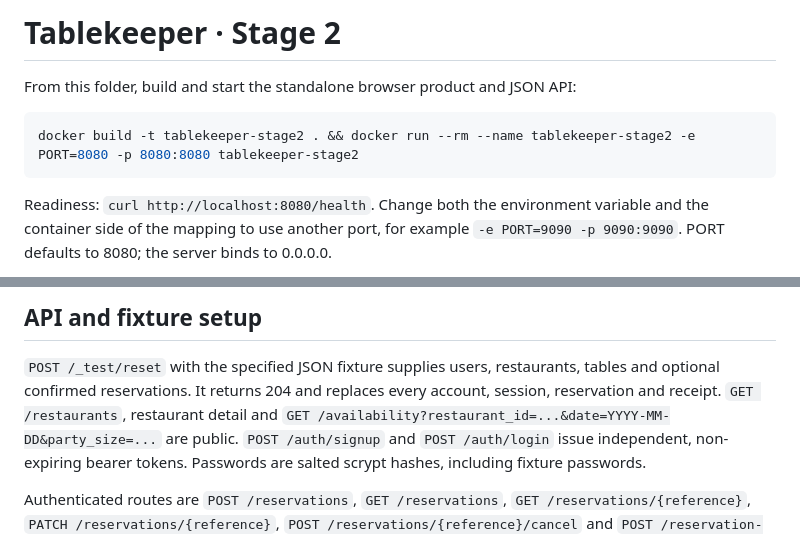
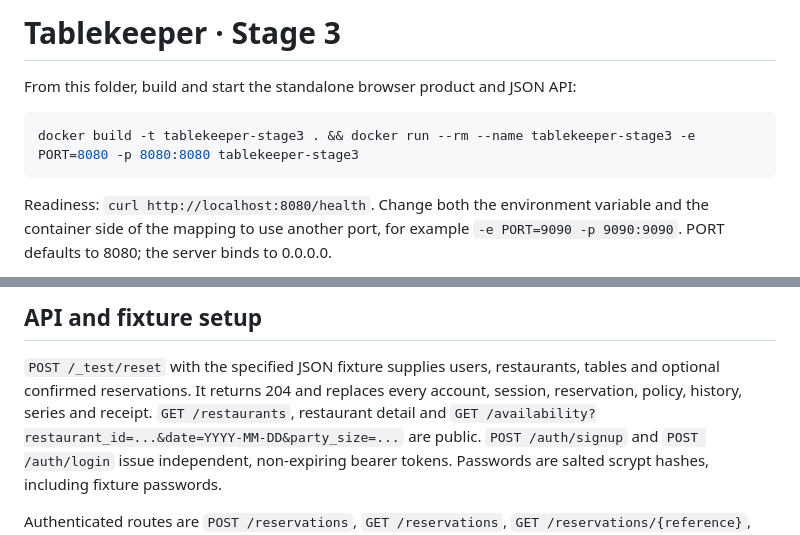
Before and after one commit to athosfif/tablekeeper-band-dark-factory, a Markdown page: stage-3/RUN.md, 2 parts joined by grey strips. GitHub-like rendering.

````diff
--- a/stage-3/RUN.md
+++ b/stage-3/RUN.md
@@ -1,9 +1,9 @@
-# Tablekeeper · Stage 2
+# Tablekeeper · Stage 3
 
 From this folder, build and start the standalone browser product and JSON API:
 
 ```sh
-docker build -t tablekeeper-stage2 . && docker run --rm --name tablekeeper-stage2 -e PORT=8080 -p 8080:8080 tablekeeper-stage2
+docker build -t tablekeeper-stage3 . && docker run --rm --name tablekeeper-stage3 -e PORT=8080 -p 8080:8080 tablekeeper-stage3
 ```
 
 Readiness: `curl http://localhost:8080/health`. Change both the environment variable
@@ -22,7 +22,7 @@ illustrations and icons are included locally; typography uses system fonts.
 
 `POST /_test/reset` with the specified JSON fixture supplies users, restaurants,
 tables and optional confirmed reservations. It returns 204 and replaces every
-account, session, reservation and receipt. `GET /restaurants`, restaurant detail
+account, session, reservation, policy, history, series and receipt. `GET /restaurants`, restaurant detail
 and `GET /availability?restaurant_id=...&date=YYYY-MM-DD&party_size=...` are public.
 `POST /auth/signup` and `POST /auth/login` issue independent, non-expiring bearer
 tokens. Passwords are salted scrypt hashes, including fixture passwords.
````
Also changed, not shown: other parts of stage-3/RUN.md (+62 -7 lines).
